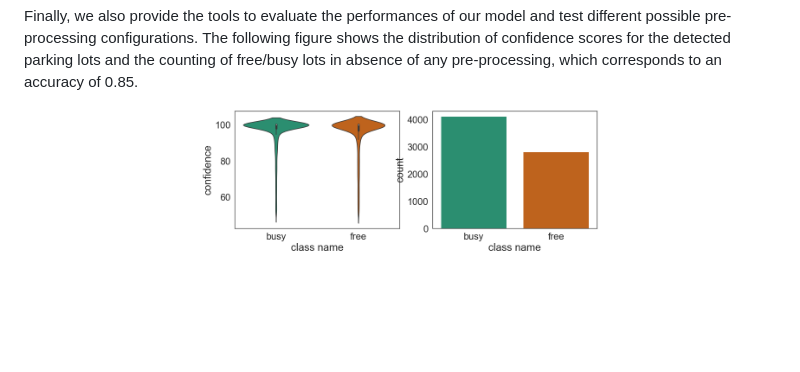
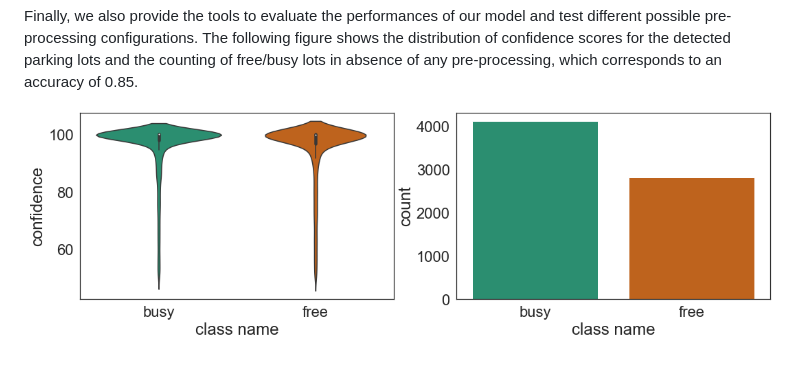
Before and after one commit to husuko-factor/OpenCV-parking-lot-detection, a Markdown page: README.md, the part around the change. Rendered like a GitHub page; pictures changed too: figs/confidence_none.png; blank space fills up the shorter version.

```diff
--- a/README.md
+++ b/README.md
@@ -66,5 +66,5 @@ Finally, we also provide the tools to evaluate the performances of our model and
 The following figure shows the distribution of confidence scores for the detected parking lots and the counting of free/busy lots in absence of any pre-processing, which corresponds to an accuracy of 0.85.
 
 <p align="center">
-  <img src="figs/confidence_none.png" width="400" />
+  <img src="figs/confidence_none.png" width="750" />
 </p>
```
Also changed, not shown: 1 other file.
